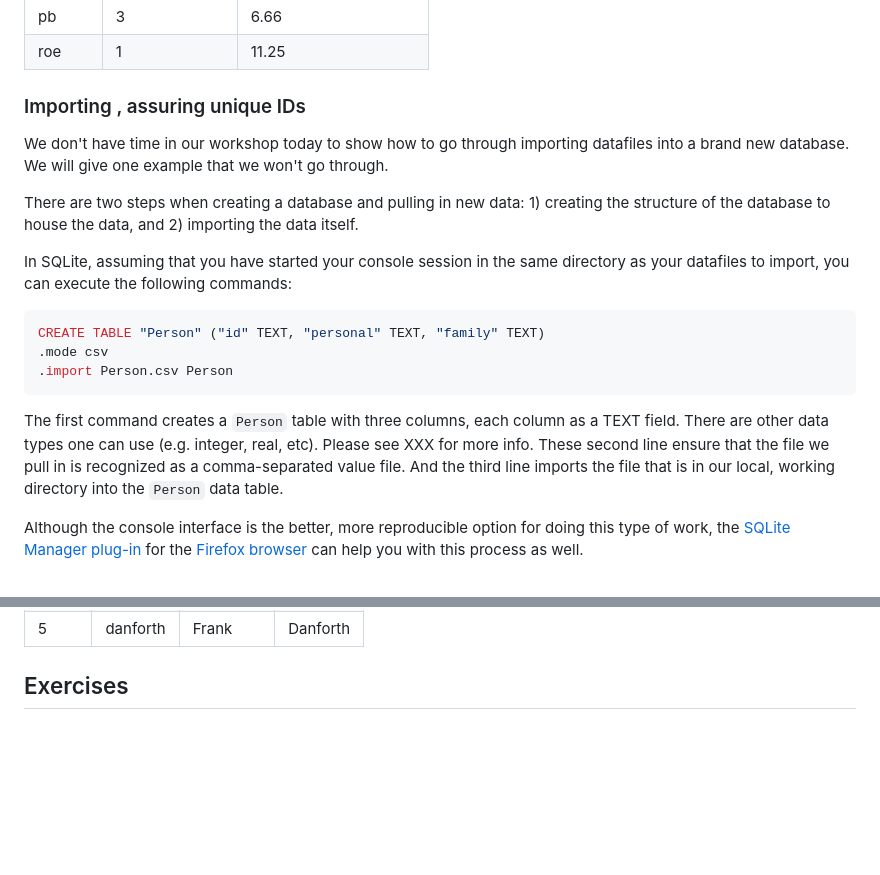
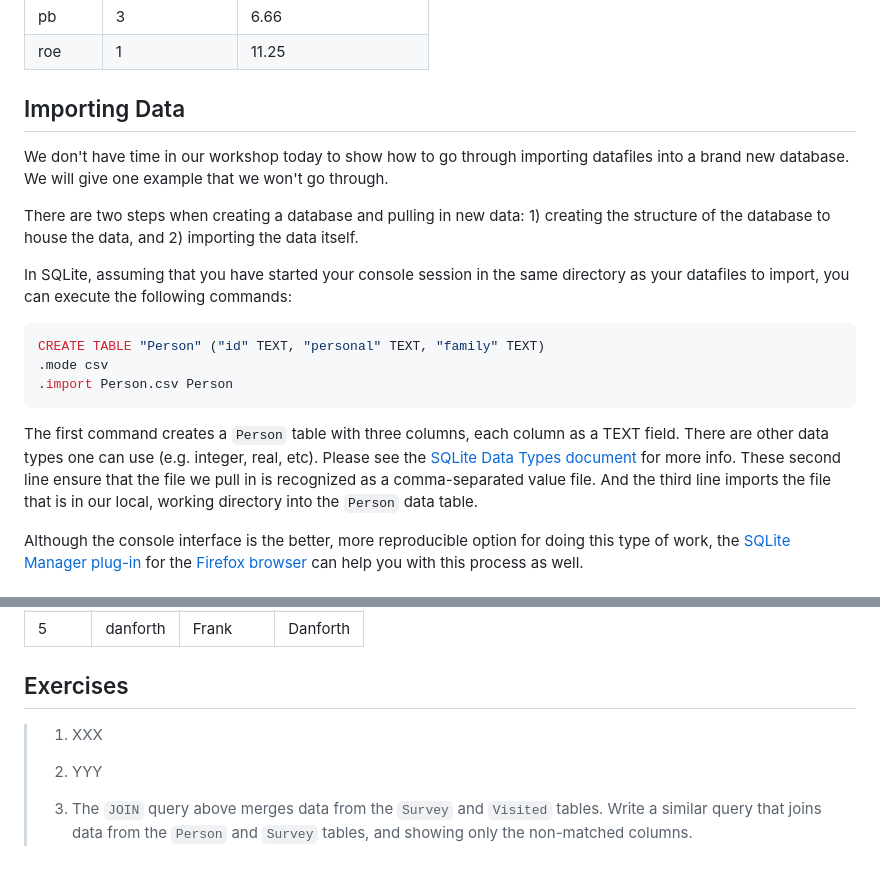
Before and after one commit to IQSS/datafest, a Markdown page: multiple_approaches_combining_data/02_combining_data.md, 2 parts joined by grey strips. GitHub-like rendering; blank space fills up the shorter version.

````diff
--- a/multiple_approaches_combining_data/02_combining_data.md
+++ b/multiple_approaches_combining_data/02_combining_data.md
@@ -336,7 +337,8 @@ GROUP BY person;
 |pb    |3             |6.66                  |
 |roe   |1             |11.25                 |
 
-### Importing , assuring unique IDs
+## Importing Data
+
 
 We don't have time in our workshop today to show how to go through importing datafiles into a brand new database. We will give one example that we won't go through.
 
@@ -350,8 +352,7 @@ CREATE TABLE "Person" ("id" TEXT, "personal" TEXT, "family" TEXT)
 .import Person.csv Person
 ```
 
-The first command creates a `Person` table with three columns, each column as a TEXT field. There are other data types one can use (e.g. integer, real, etc). Please see XXX for more info. These second line ensure that the file we pull in is recognized as a comma-separated value file. And the third line imports the file that is in our local, working directory into the `Person` data table.
-
+The first command creates a `Person` table with three columns, each column as a TEXT field. There are other data types one can use (e.g. integer, real, etc). Please see the [SQLite Data Types document](https://www.sqlite.org/datatype3.html) for more info. These second line ensure that the file we pull in is recognized as a comma-separated value file. And the third line imports the file that is in our local, working directory into the `Person` data table.
 
 
 Although the console interface is the better, more reproducible option for doing this type of work, the [SQLite Manager plug-in](https://addons.mozilla.org/en-US/firefox/addon/sqlite-manager/) for the [Firefox browser](https://www.mozilla.org/firefox) can help you with this process as well.
@@ -432,6 +442,9 @@ SELECT rowid, * FROM Person;
 
 ## Exercises
 
+> 1. XXX
 >
+> 2. YYY
 >
+> 3. The `JOIN` query above merges data from the `Survey` and `Visited` tables. Write a similar query that joins data from the `Person` and `Survey` tables, and showing only the non-matched columns.
 >
````
Also changed, not shown: other parts of multiple_approaches_combining_data/02_combining_data.md (+31 -21 lines), multiple_approaches_combining_data/images/sql-join-structure.png (added).
